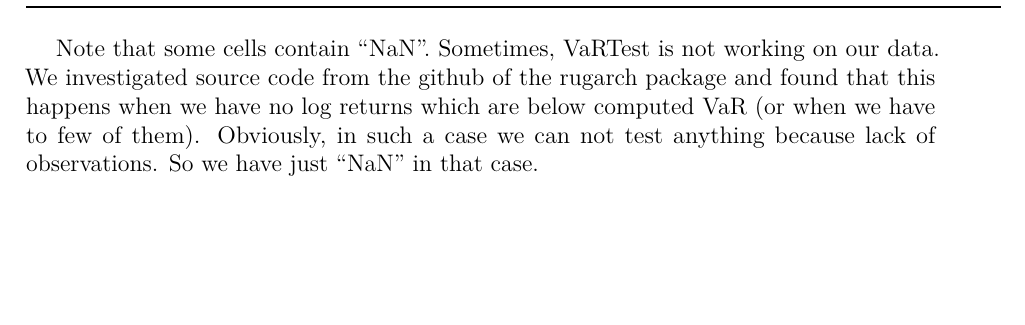
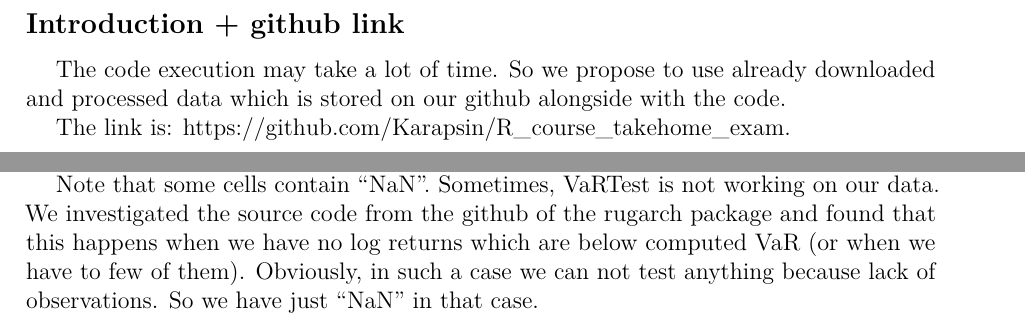
Before and after one commit to Karapsin/R_course_takehome_exam, a LaTeX document (Report.tex): part of page 10 of 11 before the commit and two parts of pages 3 and 10 of 12 after it, the two joined at a grey line, cut at the place of the change, the shorter picture padded with empty space. Compiled offline with pdfLaTeX.

Commit message:
second commit

```diff
--- a/Report.tex
+++ b/Report.tex
@@ -168,6 +168,16 @@ Moscow 2024
 \setcounter{page}{2}
 
 \tableofcontents
+
+\newpage
+
+\subsection{Introduction + github link}\label{introduction-github-link}
+
+The code execution may take a lot of time. So we propose to use already
+downloaded and processed data which is stored on our github alongside
+with the code.
+
+The link is: \url{https://github.com/Karapsin/R_course_takehome_exam}.
 
 \newpage
 
@@ -447,6 +457,13 @@ indicates that both tests allowed to reject H0, ``uc'' or ``cc''
 inidicate that we were able to reject the null only with one test, and,
 finally, ``-'' means that we can not reject the null with both tests.
 
+Note that some cells contain ``NaN''. Sometimes, VaRTest is not working
+on our data. We investigated the source code from the github of the
+rugarch package and found that this happens when we have no log returns
+which are below computed VaR (or when we have to few of them).
+Obviously, in such a case we can not test anything because lack of
+observations. So we have just ``NaN'' in that case.
+
 \begingroup\fontsize{8}{10}\selectfont
 
 \begin{longtable}[t]{rllllllll}
@@ -518,13 +535,6 @@ id & 0.5\_AgACI & 2.5\_AgACI & 0.5\_DtACI & 2.5\_DtACI & 0.5\_SF-OGD & 2.5\_SF-O
 \end{longtable}
 \endgroup{}
 
-Note that some cells contain ``NaN''. Sometimes, VaRTest is not working
-on our data. We investigated source code from the github of the rugarch
-package and found that this happens when we have no log returns which
-are below computed VaR (or when we have to few of them). Obviously, in
-such a case we can not test anything because lack of observations. So we
-have just ``NaN'' in that case.
-
 \newpage
 
 \subsection{f) - saving the results}\label{f---saving-the-results}
```
Also changed, not shown: Report.pdf, 3 other files.
